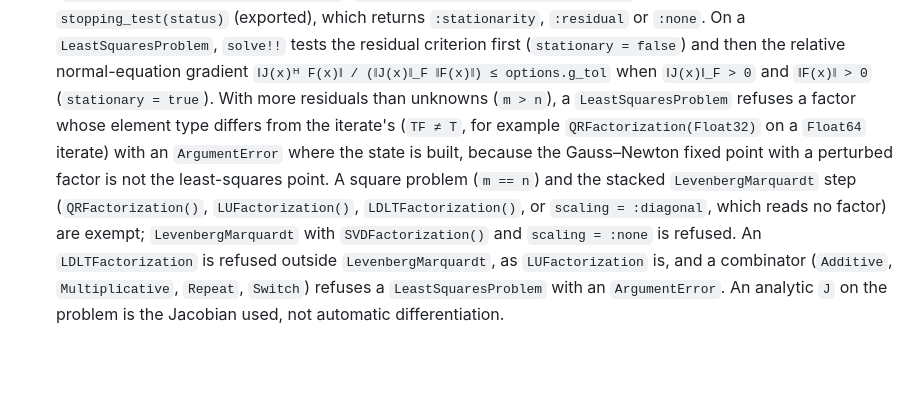
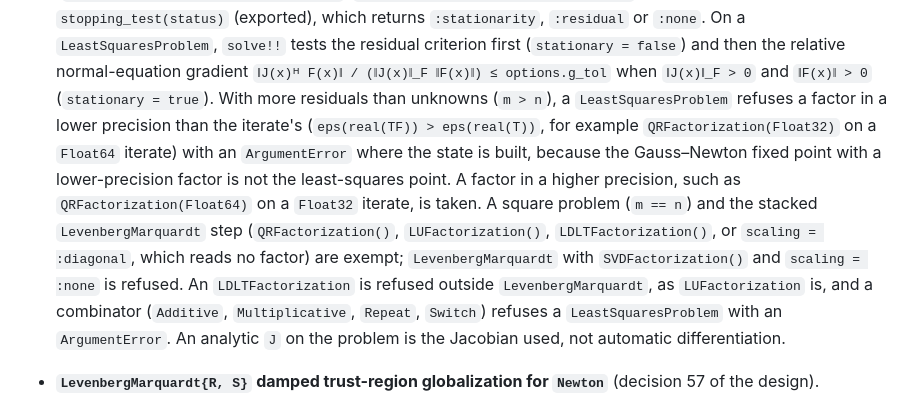
Before and after one commit to JuliaGNI/GeometricSolvers.jl, a Markdown page: CHANGELOG.md, the part around the change. GitHub-like rendering; blank space fills up the shorter version.

Commit message:
CHANGELOG: a LeastSquaresProblem refuses only a lower-precision factor
Co-Authored-By: Claude Opus 5.5 <noreply@anthropic.com>

```diff
--- a/CHANGELOG.md
+++ b/CHANGELOG.md
@@ -38,12 +38,14 @@ so that a compat-only bump can be told apart from an interface change.
   residual criterion first (`stationary = false`) and then the relative normal-equation gradient
   `‖J(x)ᴴ F(x)‖ / (‖J(x)‖_F ‖F(x)‖) ≤ options.g_tol` when `‖J(x)‖_F > 0` and `‖F(x)‖ > 0`
   (`stationary = true`). With more residuals than unknowns (`m > n`), a `LeastSquaresProblem`
-  refuses a factor whose element type differs from the iterate's (`TF ≠ T`, for example
-  `QRFactorization(Float32)` on a `Float64` iterate) with an `ArgumentError` where the state is
-  built, because the Gauss–Newton fixed point with a perturbed factor is not the least-squares
-  point. A square problem (`m == n`) and the stacked `LevenbergMarquardt` step (`QRFactorization()`,
-  `LUFactorization()`, `LDLTFactorization()`, or `scaling = :diagonal`, which reads no factor) are
-  exempt; `LevenbergMarquardt` with `SVDFactorization()` and `scaling = :none` is refused. An
+  refuses a factor in a lower precision than the iterate's (`eps(real(TF)) > eps(real(T))`, for
+  example `QRFactorization(Float32)` on a `Float64` iterate) with an `ArgumentError` where the
+  state is built, because the Gauss–Newton fixed point with a lower-precision factor is not the
+  least-squares point. A factor in a higher precision, such as `QRFactorization(Float64)` on a
+  `Float32` iterate, is taken. A square problem (`m == n`) and the stacked `LevenbergMarquardt`
+  step (`QRFactorization()`, `LUFactorization()`, `LDLTFactorization()`, or `scaling = :diagonal`,
+  which reads no factor) are exempt; `LevenbergMarquardt` with `SVDFactorization()` and
+  `scaling = :none` is refused. An
   `LDLTFactorization` is refused outside `LevenbergMarquardt`, as `LUFactorization` is, and a
   combinator (`Additive`, `Multiplicative`, `Repeat`, `Switch`) refuses a `LeastSquaresProblem` with
   an `ArgumentError`. An analytic `J` on the problem is the Jacobian used, not automatic
```
